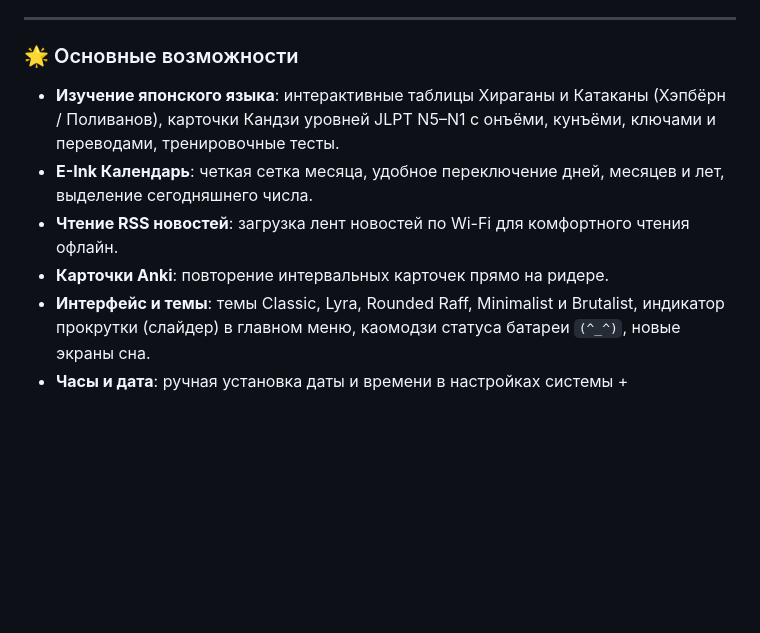
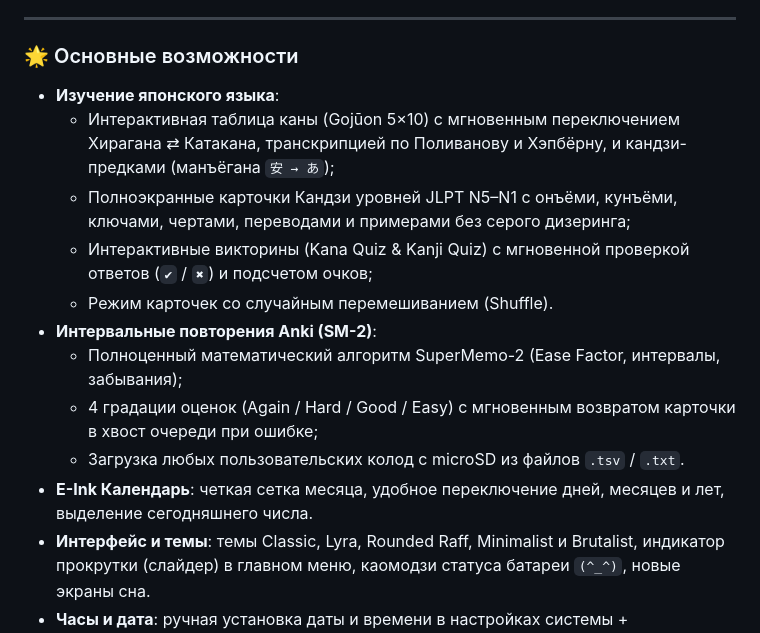
Before and after one commit to MrProLopstar/JPink, a Markdown page: README.md, the part around one of its changes. Rendered like a GitHub page; blank space fills up the shorter version.

```diff
--- a/README.md
+++ b/README.md
@@ -134,10 +141,16 @@ We are actively improving JPink! If you encounter any bugs, rendering issues, or
 
 ### 🌟 Основные возможности
 
-* **Изучение японского языка**: интерактивные таблицы Хираганы и Катаканы (Хэпбёрн / Поливанов), карточки Кандзи уровней JLPT N5–N1 с онъёми, кунъёми, ключами и переводами, тренировочные тесты.
+* **Изучение японского языка**:
+  * Интерактивная таблица каны (Gojūon 5×10) с мгновенным переключением Хирагана ⇄ Катакана, транскрипцией по Поливанову и Хэпбёрну, и кандзи-предками (манъёгана `安 → あ`);
+  * Полноэкранные карточки Кандзи уровней JLPT N5–N1 с онъёми, кунъёми, ключами, чертами, переводами и примерами без серого дизеринга;
+  * Интерактивные викторины (Kana Quiz & Kanji Quiz) с мгновенной проверкой ответов (`✔` / `✖`) и подсчетом очков;
+  * Режим карточек со случайным перемешиванием (Shuffle).
+* **Интервальные повторения Anki (SM-2)**:
+  * Полноценный математический алгоритм SuperMemo-2 (Ease Factor, интервалы, забывания);
+  * 4 градации оценок (Again / Hard / Good / Easy) с мгновенным возвратом карточки в хвост очереди при ошибке;
+  * Загрузка любых пользовательских колод с microSD из файлов `.tsv` / `.txt`.
 * **E-Ink Календарь**: четкая сетка месяца, удобное переключение дней, месяцев и лет, выделение сегодняшнего числа.
-* **Чтение RSS новостей**: загрузка лент новостей по Wi-Fi для комфортного чтения офлайн.
-* **Карточки Anki**: повторение интервальных карточек прямо на ридере.
 * **Интерфейс и темы**: темы Classic, Lyra, Rounded Raff, Minimalist и Brutalist, индикатор прокрутки (слайдер) в главном меню, каомодзи статуса батареи `(^_^)`, новые экраны сна.
 * **Часы и дата**: ручная установка даты и времени в настройках системы + автосинхронизация по NTP через интернет.
 * **Стабильность сети**: устранение падений lwIP при скачивании по HTTPS, стабильный Wi-Fi без засыпания радиомодуля.
```
Also changed, not shown: other parts of README.md (+15 -8 lines), docs/images/jpink/anki_card.png (added), docs/images/jpink/kana_quiz.png (added), docs/images/jpink/kanji_quiz.png (added).
